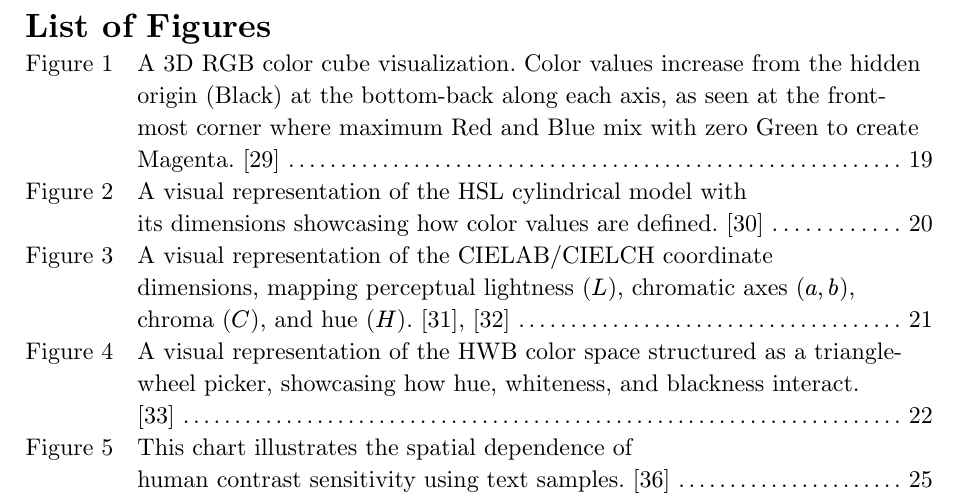
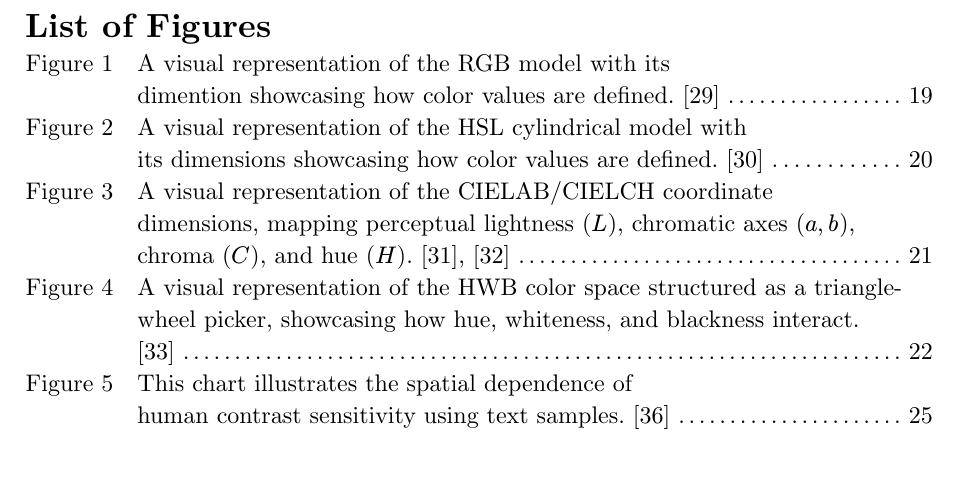
Before and after one commit to Flaverus/P8_sandbox, a Typst document (documentation/main.typ, which reads documentation/chapters/03_theory.typ): part of page 57 of 61, cut so that both start at the same text, the shorter picture padded with empty space. Compiled offline with Typst 0.15.

Commit message:
Update 3D RGB model graphic according to feedback

```diff
--- a/documentation/chapters/03_theory.typ
+++ b/documentation/chapters/03_theory.typ
@@ -467,7 +467,7 @@ RGB has been supported in CSS since its early days and can be expressed using th
   {
     image("../ressources/RGB_model.png", width: 40%)
   }),
-  caption: [A 3D RGB color cube visualization. Color values increase from the hidden origin (Black) at the bottom-back along each axis, as seen at the front-most corner where maximum Red and Blue mix with zero Green to create Magenta.  @RGB_model],
+  caption: [A visual representation of the RGB model with its \ dimention showcasing how color values are defined. @RGB_model],
 ) <rgb-model-image>
 
 === HSL
```
Also changed, not shown: documentation/ressources/RGB_model.png, 1 other file.
